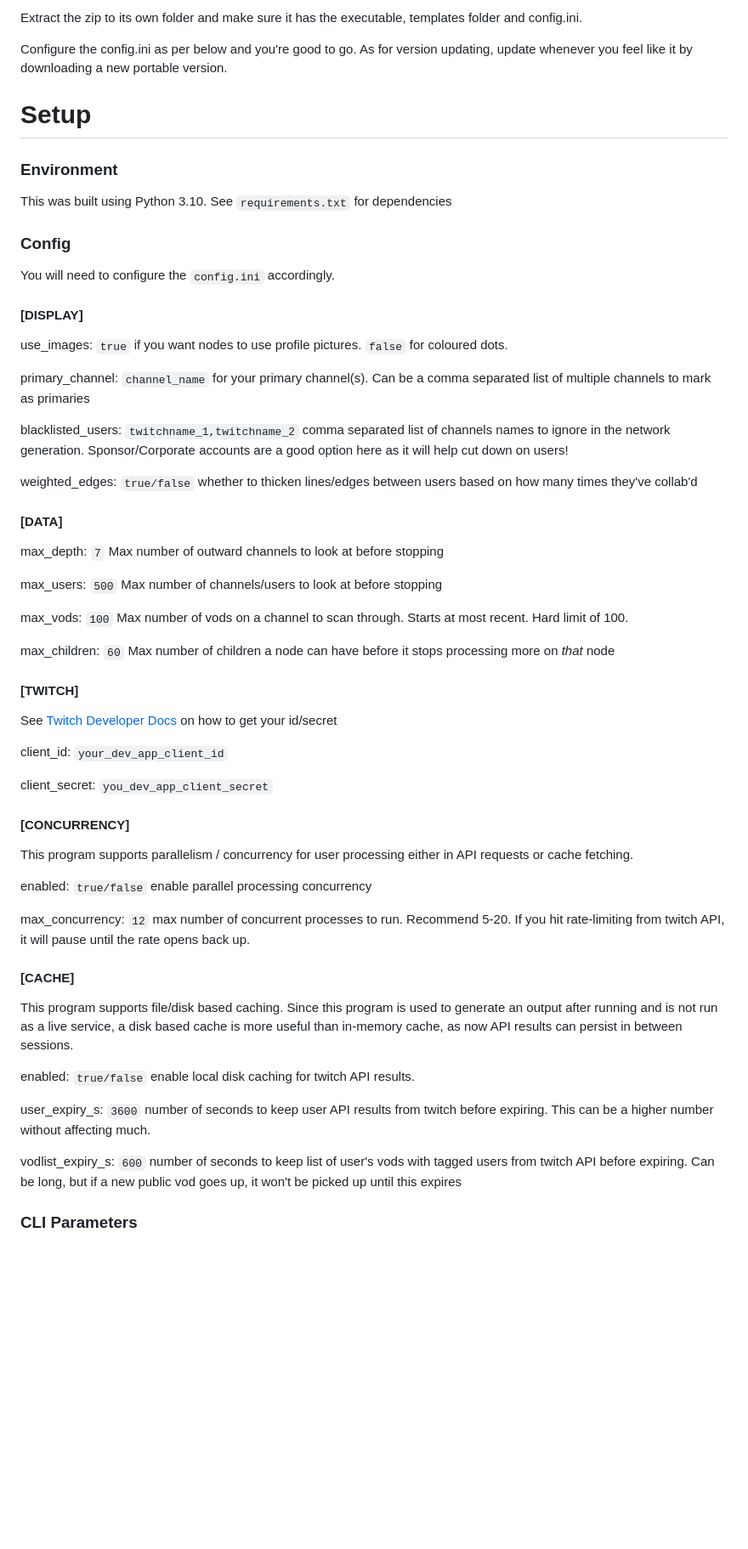
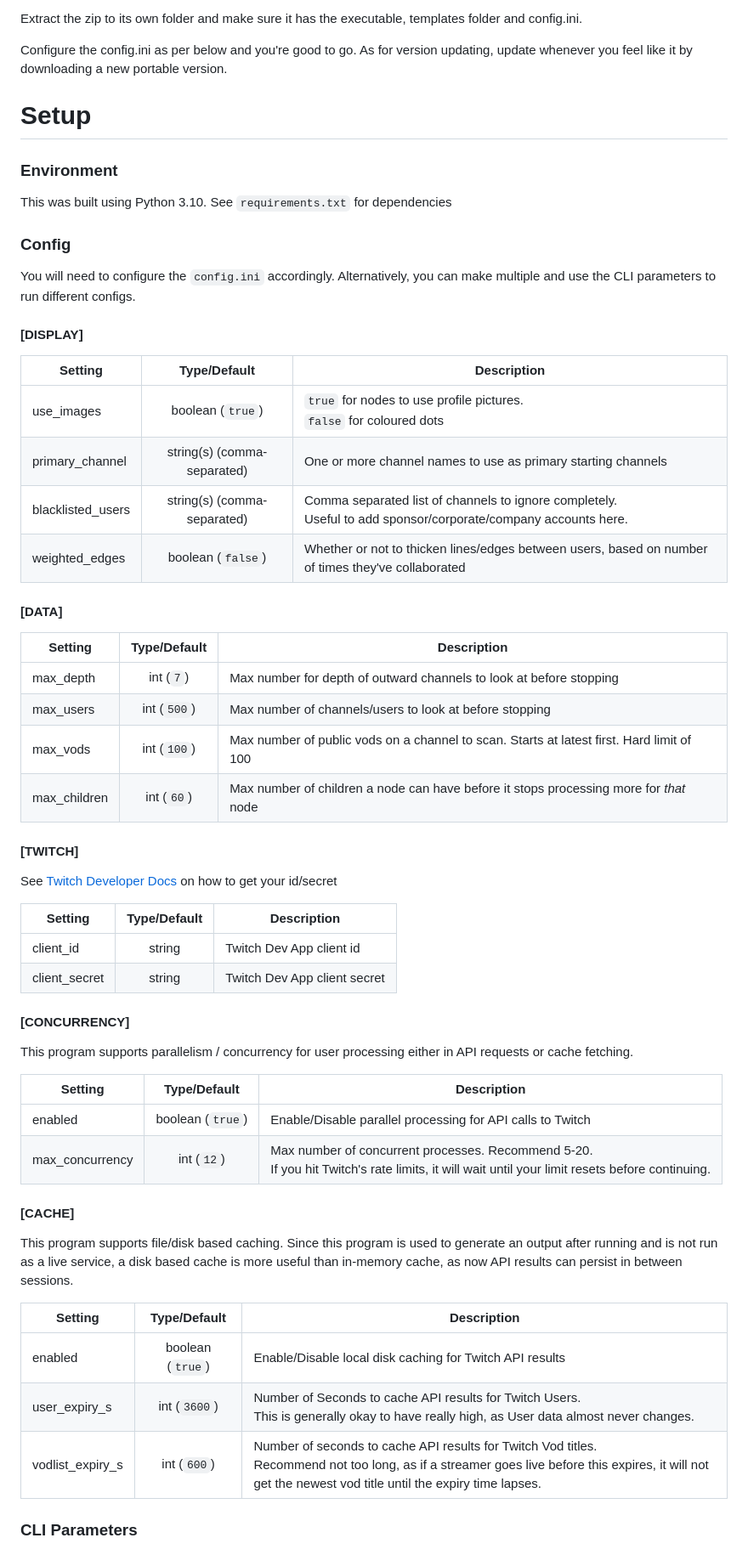
Before and after one commit to WolfwithSword/TwitchCollabNetwork, a Markdown page: README.md, the part around one of its changes. Shown at 85% size. Rendered like a GitHub page; blank space fills up the shorter version.

```diff
--- a/README.md
+++ b/README.md
@@ -41,7 +38,6 @@ Extract the zip to its own folder and make sure it has the executable, templates
 Configure the config.ini as per below and you're good to go. As for version updating, update whenever you feel like it by downloading a new portable version.
 
 
-
 # Setup
 
 ### Environment
@@ -49,53 +45,57 @@ Configure the config.ini as per below and you're good to go. As for version upda
 This was built using Python 3.10. See `requirements.txt` for dependencies
 
 ### Config
-You will need to configure the `config.ini` accordingly.
+You will need to configure the `config.ini` accordingly. Alternatively, you can make multiple and use the CLI parameters to run different configs.
+
 
 #### [DISPLAY]
 
-use_images: `true` if you want nodes to use profile pictures. `false` for coloured dots.
+| Setting           |        Type/Default         | Description                                                                                                       |
+|-------------------|:---------------------------:|-------------------------------------------------------------------------------------------------------------------|
+| use_images        |      boolean (`true`)       | `true` for nodes to use profile pictures. <br/>`false` for coloured dots                                          |
+| primary_channel   | string(s) (comma-separated) | One or more channel names to use as primary starting channels                                                     |
+| blacklisted_users | string(s) (comma-separated) | Comma separated list of channels to ignore completely.<br/>Useful to add sponsor/corporate/company accounts here. |
+| weighted_edges    |      boolean (`false`)      | Whether or not to thicken lines/edges between users, based on number of times they've collaborated                |
 
-primary_channel: `channel_name` for your primary channel(s). Can be a comma separated list of multiple channels to mark as primaries
-
-blacklisted_users: `twitchname_1,twitchname_2` comma separated list of channels names to ignore in the network generation. Sponsor/Corporate accounts are a good option here as it will help cut down on users!
-
-weighted_edges: `true/false` whether to thicken lines/edges between users based on how many times they've collab'd
 
 #### [DATA]
 
-max_depth: `7` Max number of outward channels to look at before stopping
+| Setting      | Type/Default | Description                                                                               |
+|--------------|:------------:|-------------------------------------------------------------------------------------------|
+| max_depth    |  int (`7`)   | Max number for depth of outward channels to look at before stopping                       |
+| max_users    | int (`500`)  | Max number of channels/users to look at before stopping                                   |
+| max_vods     | int (`100`)  | Max number of public vods on a channel to scan. Starts at latest first. Hard limit of 100 |
+| max_children |  int (`60`)  | Max number of children a node can have before it stops processing more for *that* node    |
 
-max_users: `500` Max number of channels/users to look at before stopping
-
-max_vods: `100` Max number of vods on a channel to scan through. Starts at most recent. Hard limit of 100.
-
-max_children: `60` Max number of children a node can have before it stops processing more on *that* node
 
 #### [TWITCH]
 
 See [Twitch Developer Docs](https://dev.twitch.tv/docs/api/get-started/) on how to get your id/secret
 
-client_id: `your_dev_app_client_id`
+| Setting       | Type/Default | Description                  |
+|---------------|:------------:|------------------------------|
+| client_id     |    string    | Twitch Dev App client id     |
+| client_secret |    string    | Twitch Dev App client secret |
 
-client_secret: `you_dev_app_client_secret`
 
 #### [CONCURRENCY]
 
 This program supports parallelism / concurrency for user processing either in API requests or cache fetching.
 
-enabled: `true/false` enable parallel processing concurrency
-
-max_concurrency: `12` max number of concurrent processes to run. Recommend 5-20. If you hit rate-limiting from twitch API, it will pause until the rate opens back up.
+| Setting         |   Type/Default   | Description                                                                                                                                      |
+|-----------------|:----------------:|--------------------------------------------------------------------------------------------------------------------------------------------------|
+| enabled         | boolean (`true`) | Enable/Disable parallel processing for API calls to Twitch                                                                                       |
+| max_concurrency |    int (`12`)    | Max number of concurrent processes. Recommend 5-20.<br/>If you hit Twitch's rate limits, it will wait until your limit resets before continuing. |
 
 #### [CACHE]
 
 This program supports file/disk based caching. Since this program is used to generate an output after running and is not run as a live service, a disk based cache is more useful than in-memory cache, as now API results can persist in between sessions.
 
-enabled: `true/false` enable local disk caching for twitch API results.
-
-user_expiry_s: `3600` number of seconds to keep user API results from twitch before expiring. This can be a higher number without affecting much.
-
-vodlist_expiry_s: `600` number of seconds to keep list of user's vods with tagged users from twitch API before expiring. Can be long, but if a new public vod goes up, it won't be picked up until this expires
+| Setting          |   Type/Default   | Description                                                                                                                                                                                                  |
+|------------------|:----------------:|--------------------------------------------------------------------------------------------------------------------------------------------------------------------------------------------------------------|
+| enabled          | boolean (`true`) | Enable/Disable local disk caching for Twitch API results                                                                                                                                                     |
+| user_expiry_s    |   int (`3600`)   | Number of Seconds to cache API results for Twitch Users.<br/>This is generally okay to have really high, as User data almost never changes.                                                                  |
+| vodlist_expiry_s |   int (`600`)    | Number of seconds to cache API results for Twitch Vod titles.<br/>Recommend not too long, as if a streamer goes live before this expires, it will not get the newest vod title until the expiry time lapses. |
 
 ### CLI Parameters
 
```
Also changed, not shown: other parts of README.md (+2 -5 lines).
